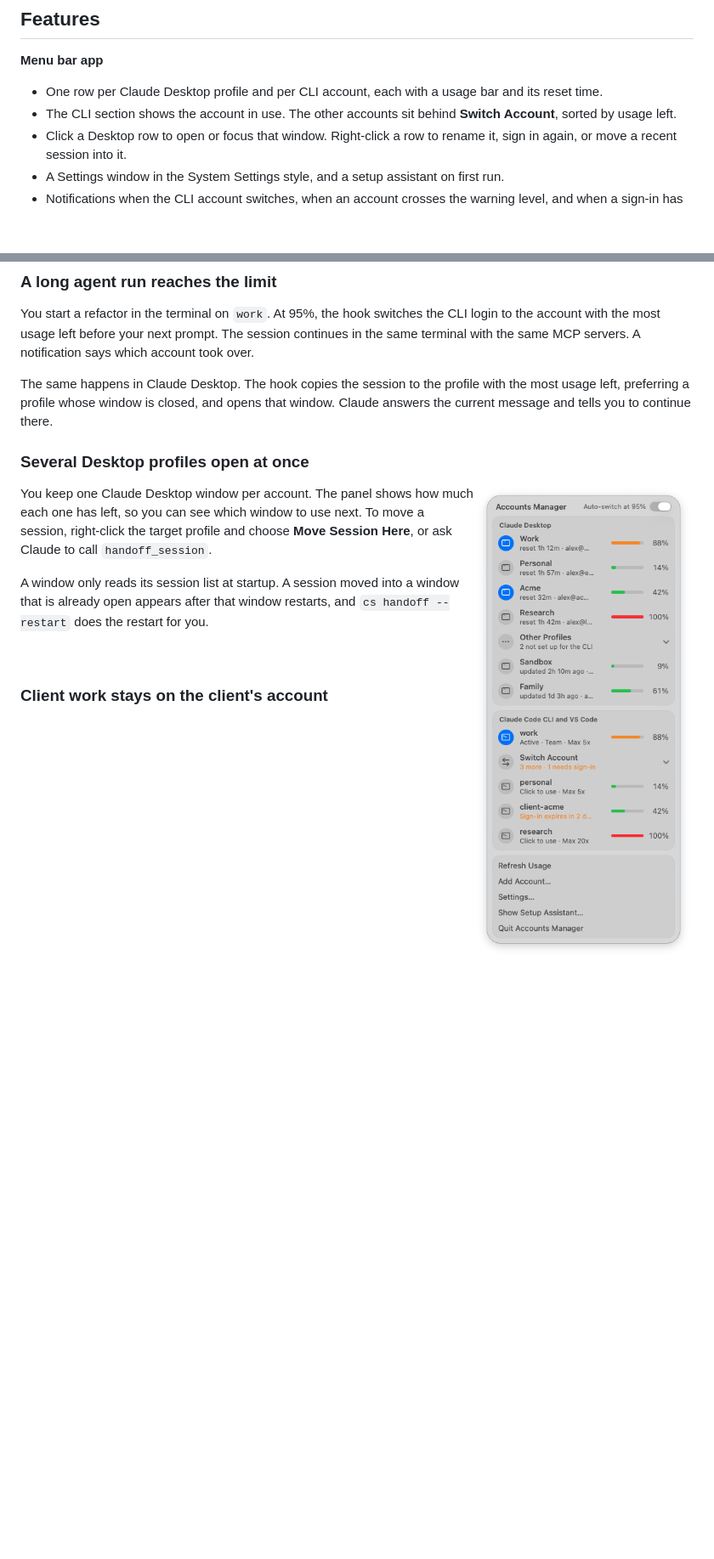
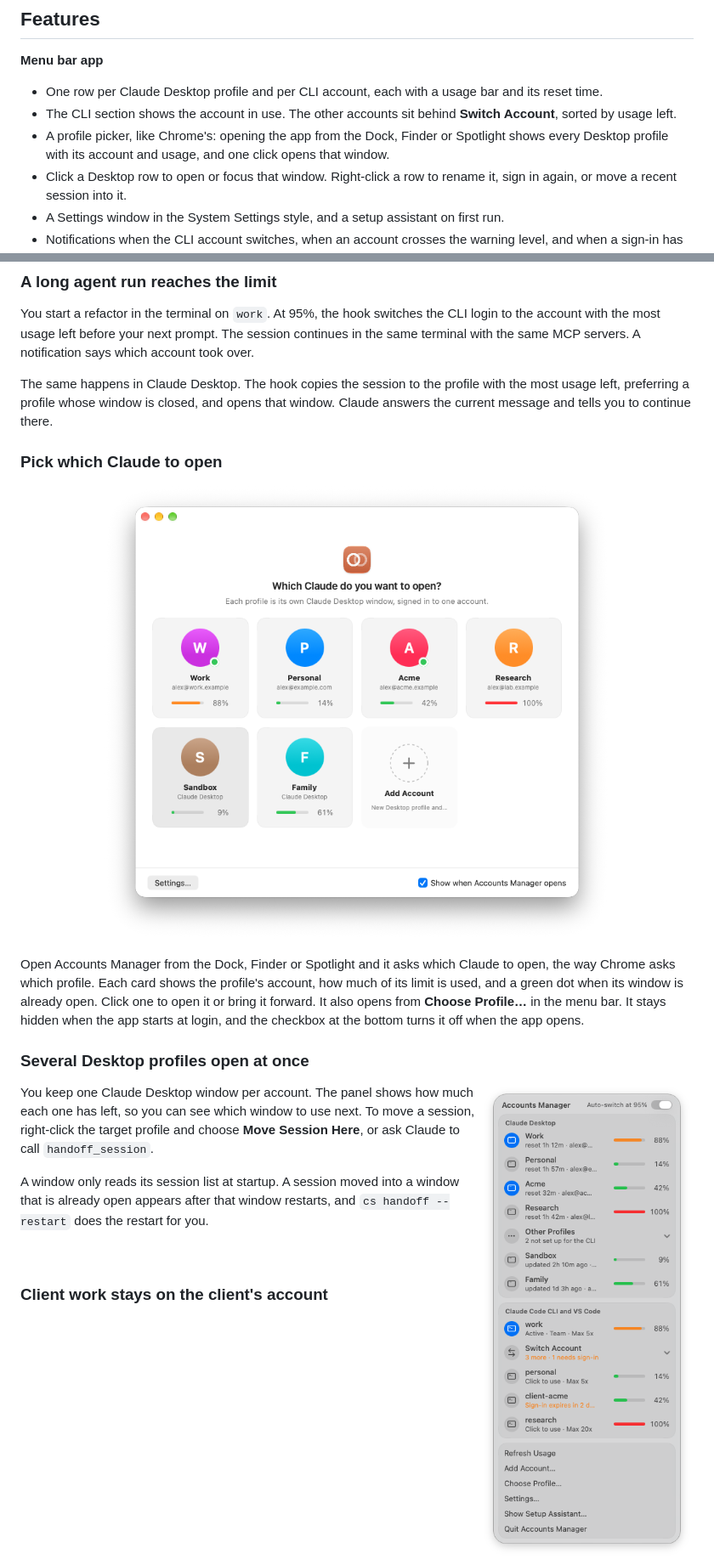
Before and after one commit to NurFajarSA/claude-switch, a Markdown page: README.md, 2 parts joined by grey strips. Shown at 85% size. Drawn GitHub-style; pictures changed too: docs/images/menu-bar-switch.png, docs/images/profile-picker.png (added); blank space fills up the shorter version.

```diff
--- a/README.md
+++ b/README.md
@@ -28,6 +28,7 @@ A long agent run on one subscription stops when that subscription reaches its 5-
 **Menu bar app**
 - One row per Claude Desktop profile and per CLI account, each with a usage bar and its reset time.
 - The CLI section shows the account in use. The other accounts sit behind **Switch Account**, sorted by usage left.
+- A profile picker, like Chrome's: opening the app from the Dock, Finder or Spotlight shows every Desktop profile with its account and usage, and one click opens that window.
 - Click a Desktop row to open or focus that window. Right-click a row to rename it, sign in again, or move a recent session into it.
 - A Settings window in the System Settings style, and a setup assistant on first run.
 - Notifications when the CLI account switches, when an account crosses the warning level, and when a sign-in has three days or less left.
@@ -61,6 +62,17 @@ A long agent run on one subscription stops when that subscription reaches its 5-
 You start a refactor in the terminal on `work`. At 95%, the hook switches the CLI login to the account with the most usage left before your next prompt. The session continues in the same terminal with the same MCP servers. A notification says which account took over.
 
 The same happens in Claude Desktop. The hook copies the session to the profile with the most usage left, preferring a profile whose window is closed, and opens that window. Claude answers the current message and tells you to continue there.
+
+### Pick which Claude to open
+
+<p align="center">
+  <picture>
+    <source media="(prefers-color-scheme: dark)" srcset="docs/images/profile-picker-dark.png">
+    <img src="docs/images/profile-picker.png" width="600" alt="Profile picker window titled Which Claude do you want to open, with a card per Claude Desktop profile showing an initial, the account email and a usage bar, a green dot on profiles whose window is open, and an Add Account card">
+  </picture>
+</p>
+
+Open Accounts Manager from the Dock, Finder or Spotlight and it asks which Claude to open, the way Chrome asks which profile. Each card shows the profile's account, how much of its limit is used, and a green dot when its window is already open. Click one to open it or bring it forward. It also opens from **Choose Profile…** in the menu bar. It stays hidden when the app starts at login, and the checkbox at the bottom turns it off when the app opens.
 
 ### Several Desktop profiles open at once
 
```
Also changed, not shown: other parts of README.md (+1 -0 lines), CHANGELOG.md (+4 -0 lines), docs/images/menu-bar-dark.png, docs/images/menu-bar.png, docs/images/profile-picker-dark.png (added), 5 other files.
